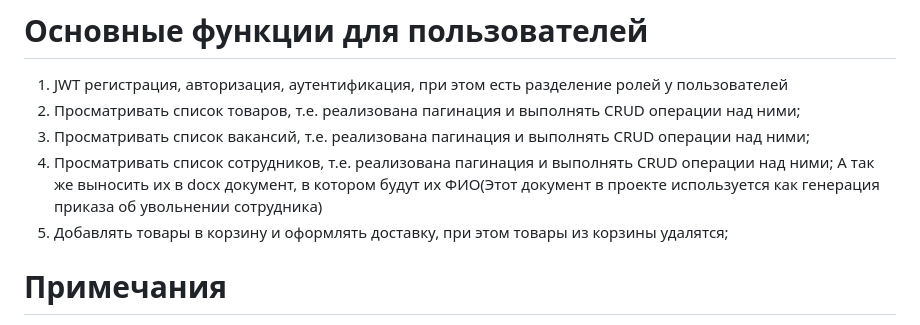
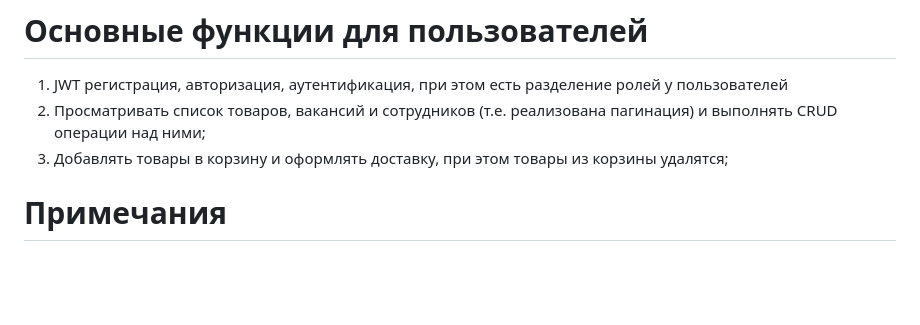
Before and after one commit to R3ndly/diplom, a Markdown page: README.md, the part around the change. Rendered like a GitHub page; blank space fills up the shorter version.

```diff
--- a/README.md
+++ b/README.md
@@ -51,10 +51,8 @@ php artisan DB:seed
 # Основные функции для пользователей
 
 1. JWT регистрация, авторизация, аутентификация, при этом есть разделение ролей у пользователей </br>
-2. Просматривать список товаров, т.е. реализована пагинация и выполнять CRUD операции над ними; </br>
-3. Просматривать список вакансий, т.е. реализована пагинация и выполнять CRUD операции над ними; </br>
-4. Просматривать список сотрудников, т.е. реализована пагинация и выполнять CRUD операции над ними; А так же выносить их в docx документ, в котором будут их ФИО(Этот документ в проекте используется как генерация приказа об увольнении сотрудника)</br>
-5. Добавлять товары в корзину и оформлять доставку, при этом товары из корзины удалятся; </br>
+2. Просматривать список товаров, вакансий и сотрудников (т.е. реализована пагинация) и выполнять CRUD операции над ними; </br>
+3. Добавлять товары в корзину и оформлять доставку, при этом товары из корзины удалятся; </br>
 
 # Примечания
 
```
